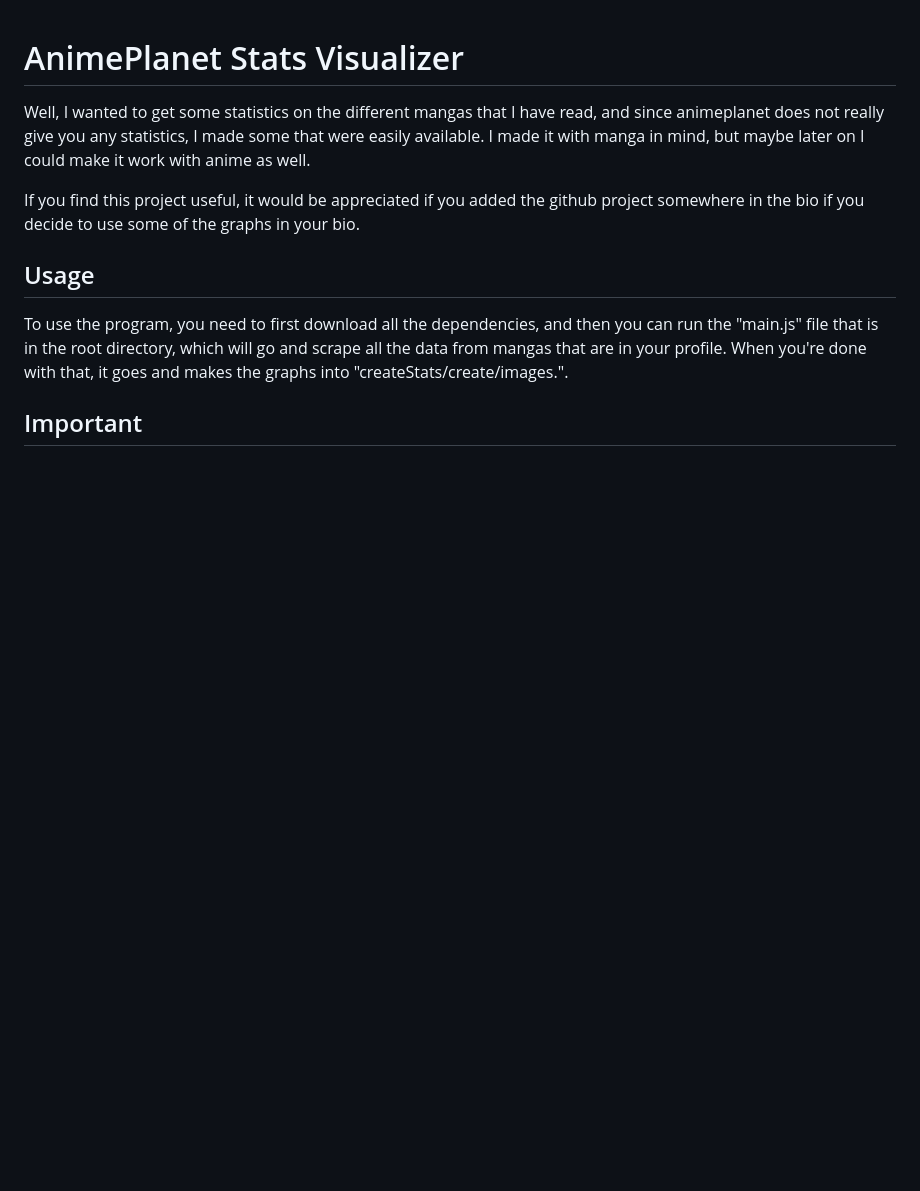
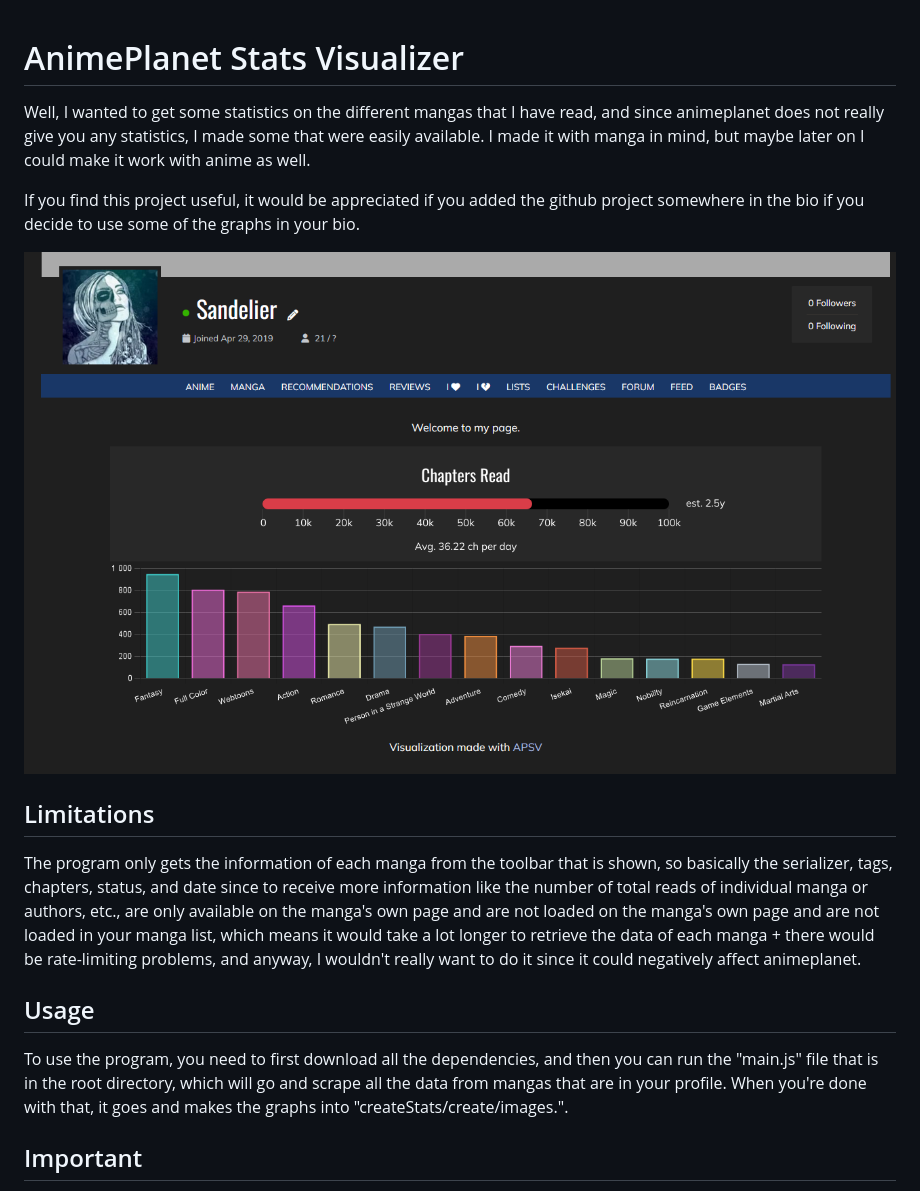
Before and after one commit to Sandelier/AnimePlanet-Stats-Visualizer, a Markdown page: README.md, the part around the change. Rendered like a GitHub page; pictures changed too: showcase/showcase1.png (added); blank space fills up the shorter version.

Commit message:
Added some extra stuff to readme and added couple console logs into main.js

```diff
--- a/README.md
+++ b/README.md
@@ -4,6 +4,11 @@
 Well, I wanted to get some statistics on the different mangas that I have read, and since animeplanet does not really give you any statistics, I made some that were easily available. I made it with manga in mind, but maybe later on I could make it work with anime as well.
 
 If you find this project useful, it would be appreciated if you added the github project somewhere in the bio if you decide to use some of the graphs in your bio.
+
+![Showcase](showcase/showcase1.png)
+
+## Limitations
+The program only gets the information of each manga from the toolbar that is shown, so basically the serializer, tags, chapters, status, and date since to receive more information like the number of total reads of individual manga or authors, etc., are only available on the manga's own page and are not loaded on the manga's own page and are not loaded in your manga list, which means it would take a lot longer to retrieve the data of each manga + there would be rate-limiting problems, and anyway, I wouldn't really want to do it since it could negatively affect animeplanet.
 
 ## Usage
 To use the program, you need to first download all the dependencies, and then you can run the "main.js" file that is in the root directory, which will go and scrape all the data from mangas that are in your profile. When you're done with that, it goes and makes the graphs into "createStats/create/images.".
```
Also changed, not shown: 3 other files.
